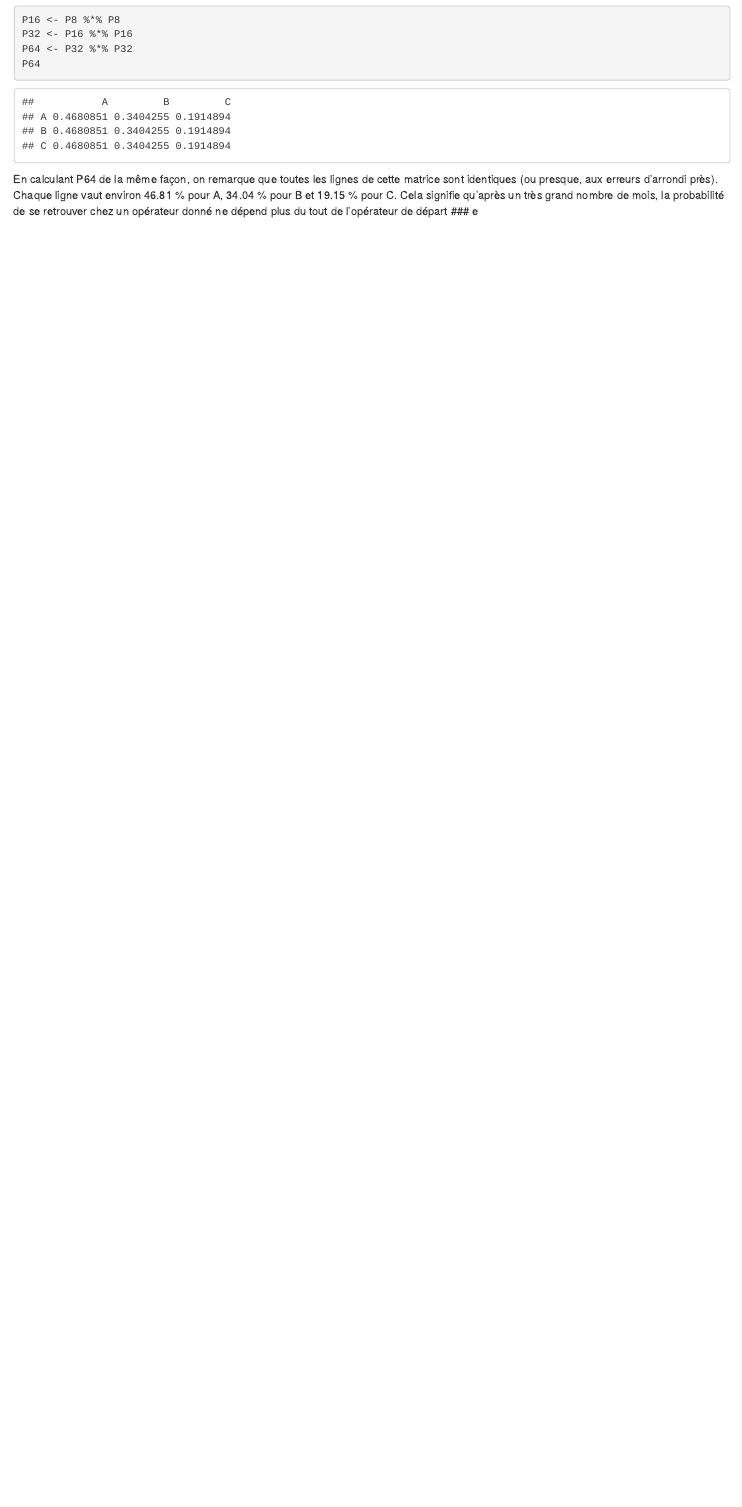
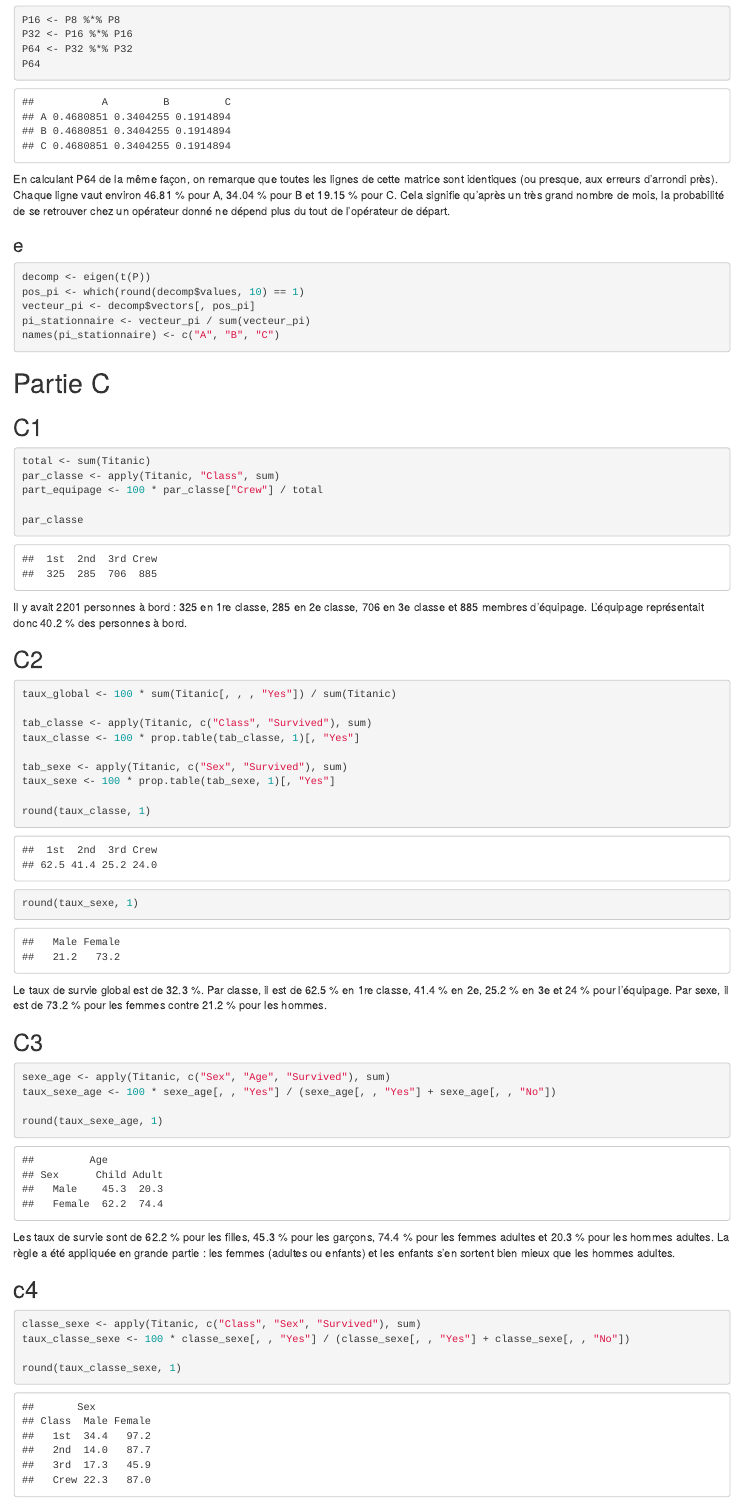
Before and after one commit to BanceSt/projet-r-tp4, an R Markdown document (tp4/tp4_bance_stephane.Rmd): the page in a window 1100 px wide, from 8270 px down before the commit and from 8430 px down after it, so that both start at the same text. The pictures show the output file tp4/tp4_bance_stephane.html that the author committed with the source, opened offline.

Commit message:
Partie C

````diff
--- a/tp4/tp4_bance_stephane.Rmd
+++ b/tp4/tp4_bance_stephane.Rmd
@@ -257,3 +257,64 @@ En calculant P64 de la même façon, on remarque que toutes les lignes de cette
 
 
 ### e
+
+```{r}
+decomp <- eigen(t(P))
+pos_pi <- which(round(decomp$values, 10) == 1)
+vecteur_pi <- decomp$vectors[, pos_pi]
+pi_stationnaire <- vecteur_pi / sum(vecteur_pi)
+names(pi_stationnaire) <- c("A", "B", "C")
+```
+
+
+
+# Partie C
+
+## C1
+
+```{r c1}
+total <- sum(Titanic)
+par_classe <- apply(Titanic, "Class", sum)
+part_equipage <- 100 * par_classe["Crew"] / total
+
+par_classe
+```
+
+Il y avait `r total` personnes à bord : `r par_classe["1st"]` en 1re classe, `r par_classe["2nd"]` en 2e classe, `r par_classe["3rd"]` en 3e classe et `r par_classe["Crew"]` membres d'équipage. L'équipage représentait donc `r round(part_equipage, 1)` % des personnes à bord.
+
+## C2
+
+```{r c2}
+taux_global <- 100 * sum(Titanic[, , , "Yes"]) / sum(Titanic)
+
+tab_classe <- apply(Titanic, c("Class", "Survived"), sum)
+taux_classe <- 100 * prop.table(tab_classe, 1)[, "Yes"]
+
+tab_sexe <- apply(Titanic, c("Sex", "Survived"), sum)
+taux_sexe <- 100 * prop.table(tab_sexe, 1)[, "Yes"]
+
+round(taux_classe, 1)
+round(taux_sexe, 1)
+```
+
+Le taux de survie global est de `r round(taux_global, 1)` %. Par classe, il est de `r round(taux_classe["1st"], 1)` % en 1re classe, `r round(taux_classe["2nd"], 1)` % en 2e, `r round(taux_classe["3rd"], 1)` % en 3e et `r round(taux_classe["Crew"], 1)` % pour l'équipage. Par sexe, il est de `r round(taux_sexe["Female"], 1)` % pour les femmes contre `r round(taux_sexe["Male"], 1)` % pour les hommes.
+
+## C3
+
+```{r c3}
+sexe_age <- apply(Titanic, c("Sex", "Age", "Survived"), sum)
+taux_sexe_age <- 100 * sexe_age[, , "Yes"] / (sexe_age[, , "Yes"] + sexe_age[, , "No"])
+
+round(taux_sexe_age, 1)
+```
+
+Les taux de survie sont de `r round(taux_sexe_age["Female", "Child"], 1)` % pour les filles, `r round(taux_sexe_age["Male", "Child"], 1)` % pour les garçons, `r round(taux_sexe_age["Female", "Adult"], 1)` % pour les femmes adultes et `r round(taux_sexe_age["Male", "Adult"], 1)` % pour les hommes adultes. La règle a été appliquée en grande partie : les femmes (adultes ou enfants) et les enfants s'en sortent bien mieux que les hommes adultes.
+
+
+## c4
+
+```{r c4}
+classe_sexe <- apply(Titanic, c("Class", "Sex", "Survived"), sum)
+taux_classe_sexe <- 100 * classe_sexe[, , "Yes"] / (classe_sexe[, , "Yes"] + classe_sexe[, , "No"])
+
+round(taux_classe_sexe, 1)
````
Also changed, not shown: tp4/tp4_bance_stephane.html, tp4/tp4_bance_stephane.Rmd (32 more changed lines).
